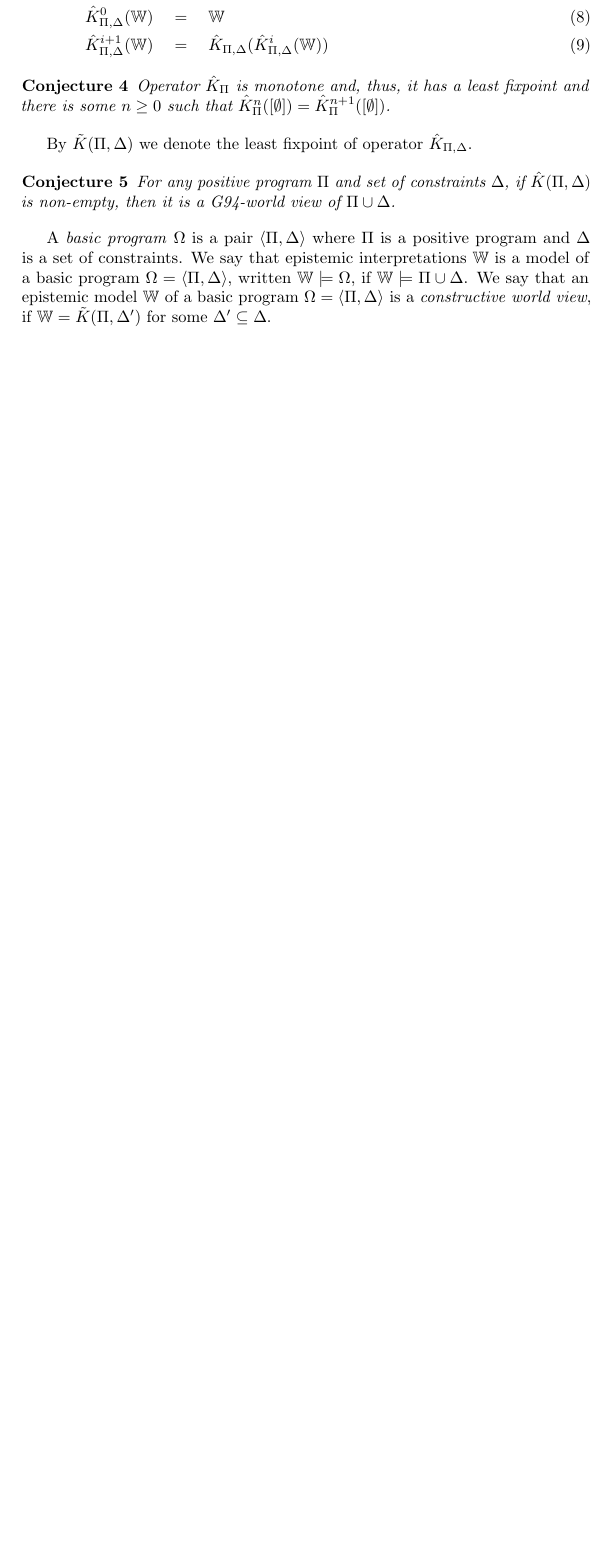
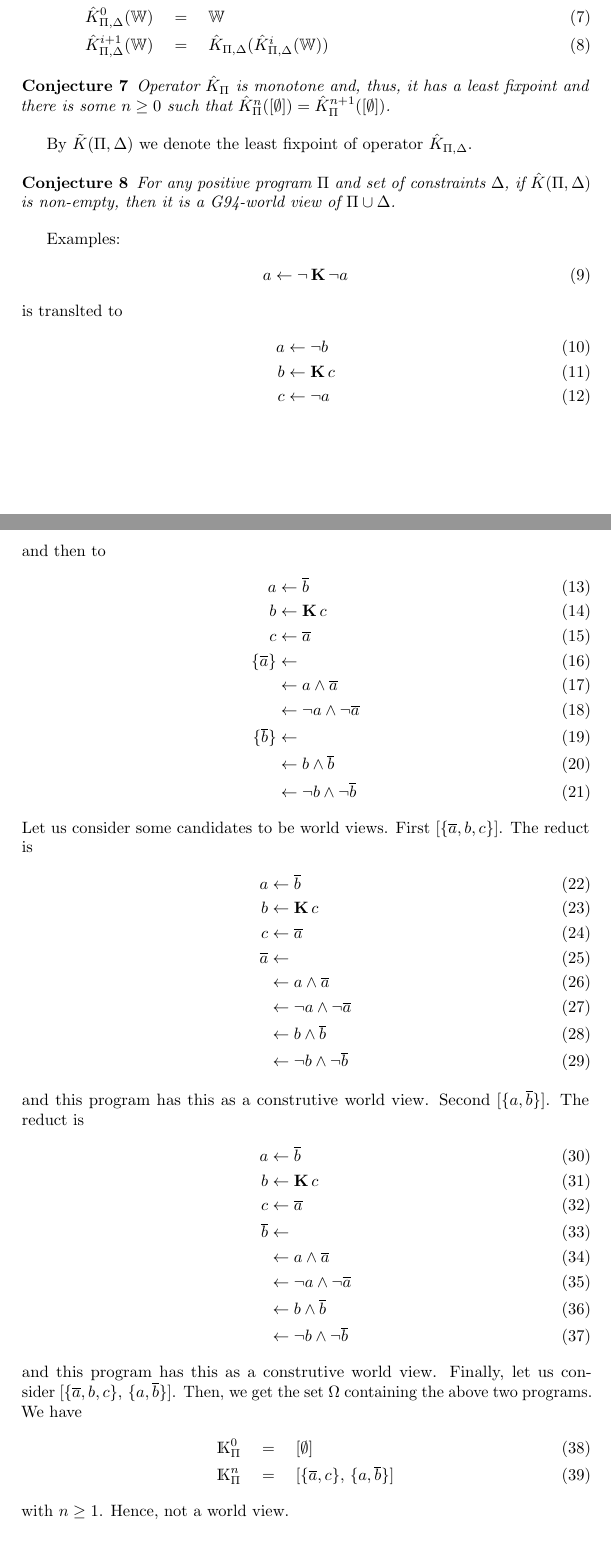
Before and after one commit to jorgefandinno/epistemic-tp, a LaTeX paper (paper.tex, which reads approach.tex, macro.tex): part of page 2 of 2 before the commit and two parts of pages 2 and 3 of 4 after it, the two joined at a grey line, cut so that both start at the same text, the shorter picture padded with empty space. Compiled offline with pdfLaTeX; a LaTeX package or settings file that is missing is left out.

Commit message:
multi program

```diff
--- a/approach.tex
+++ b/approach.tex
@@ -62,8 +83,92 @@ By~$\tilde{K}(\Pi,\Delta)$ we denote the least fixpoint of operator~$\hat{K}_{\P
     For any positive program~$\Pi$ and set of constraints~$\Delta$, if~$\hat{K}(\Pi,\Delta)$ is non\nobreakdash-empty, then it is a G94-world view of~$\Pi \cup \Delta$.
 \end{conjecture}
 
-A \emph{basic program}~$\Omega$ is a pair~$\tuple{\Pi,\Delta}$ where~$\Pi$ is a positive program and~$\Delta$ is a set of constraints.
+Examples:
+\begin{align}
+    a & \leftarrow \neg \K \neg a
+\end{align}
+is translted to
+\begin{align}
+    a & \leftarrow \neg b
+    \\
+    b & \leftarrow \K c
+    \\
+    c & \leftarrow \neg a
+\end{align}
+and then to
+\begin{align}
+    a & \leftarrow \overline{b}
+    \\
+    b & \leftarrow \K c
+    \\
+    c & \leftarrow \overline{a}
+    \\
+    \{ \overline{a} \} & \leftarrow
+    \\
+    & \leftarrow a \wedge \overline{a}
+    \\
+    & \leftarrow \neg a \wedge \neg \overline{a}
+    \\
+    \{ \overline{b} \} & \leftarrow
+    \\
+    & \leftarrow b \wedge \overline{b}
+    \\
+    & \leftarrow \neg b \wedge \neg \overline{b}
+\end{align}
+Let us consider some candidates to be world views. First~$[ \{ \overline{a}, b, c \} ]$.
 %
-We say that epistemic interpretations~$\wv$ is a model of a basic program~$\Omega = \tuple{\Pi,\Delta}$, written~$\wv \models \Omega$, if~$\wv \models \Pi \cup \Delta$.
+The reduct is
+\begin{align}
+    a & \leftarrow \overline{b}
+    \\
+    b & \leftarrow \K c
+    \\
+    c & \leftarrow \overline{a}
+    \\
+    \overline{a} & \leftarrow
+    \\
+    & \leftarrow a \wedge \overline{a}
+    \\
+    & \leftarrow \neg a \wedge \neg \overline{a}
+    \\
+    & \leftarrow b \wedge \overline{b}
+    \\
+    & \leftarrow \neg b \wedge \neg \overline{b}
+\end{align}
+and this program has this as a construtive world view.
 %
-We say that an epistemic model~$\wv$ of a basic program~$\Omega = \tuple{\Pi,\Delta}$ is a \emph{constructive world view}, if~$\wv = \tilde{K}(\Pi,\Delta')$ for some~$\Delta' \subseteq \Delta$.
+Second~$[ \{ a, \overline{b} \} ]$.
+%
+The reduct is
+\begin{align}
+    a & \leftarrow \overline{b}
+    \\
+    b & \leftarrow \K c
+    \\
+    c & \leftarrow \overline{a}
+    \\
+    \overline{b} & \leftarrow
+    \\
+    & \leftarrow a \wedge \overline{a}
+    \\
+    & \leftarrow \neg a \wedge \neg \overline{a}
+    \\
+    & \leftarrow b \wedge \overline{b}
+    \\
+    & \leftarrow \neg b \wedge \neg \overline{b}
+\end{align}
+and this program has this as a construtive world view.
+%
+Finally, let us consider~$[ \{ \overline{a}, b, c \},\, \{ a, \overline{b} \} ]$.
+%
+Then, we get the set~$\Omega$ containing the above two programs.
+%
+We have
+\begin{align}
+    \TKPnn{0} \quad & =\quad   [\emptyset]
+    \\
+    \TKPnn{n} \quad & =\quad   [\{\overline{a}, c \},\, \{ a, \overline{b} \}]
+\end{align}
+with~$n \geq 1$.
+%
+Hence, not a world view.
--- a/macro.tex
+++ b/macro.tex
@@ -24,3 +24,6 @@
 \newcommand{\TKP}[1]{\TK{\Pi}{#1}}
 \newcommand{\TKf}[1]{\hat{\mathds{K}}(#1)}
 \newcommand{\TKPf}{\TKf{\Pi}}
+
+\newcommand{\TKnn}[2]{\TKo{#1}^{#2}}
+\newcommand{\TKPnn}[1]{\TKnn{\Pi}{#1}}
```
Also changed, not shown: approach.tex (65 more changed lines).
